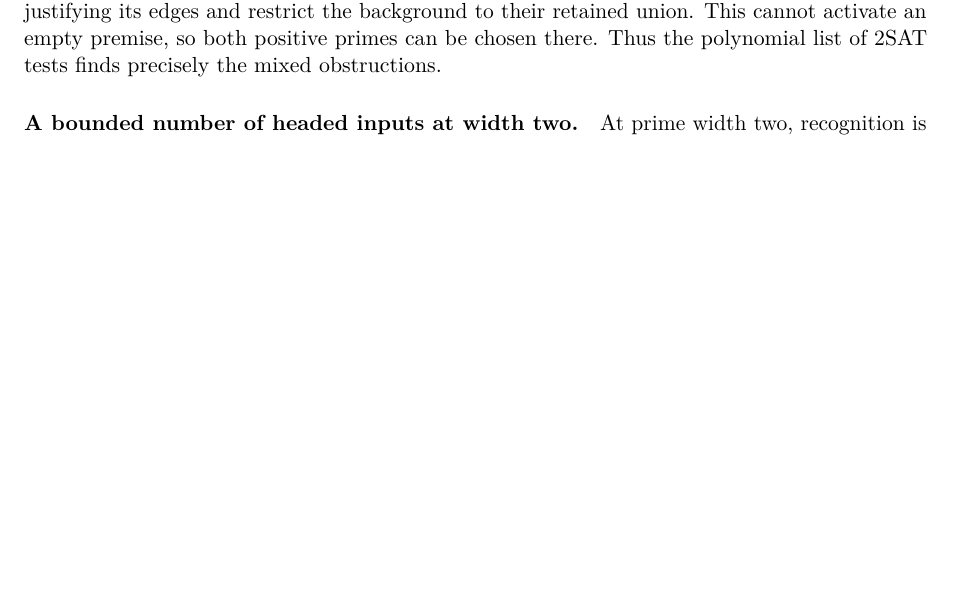
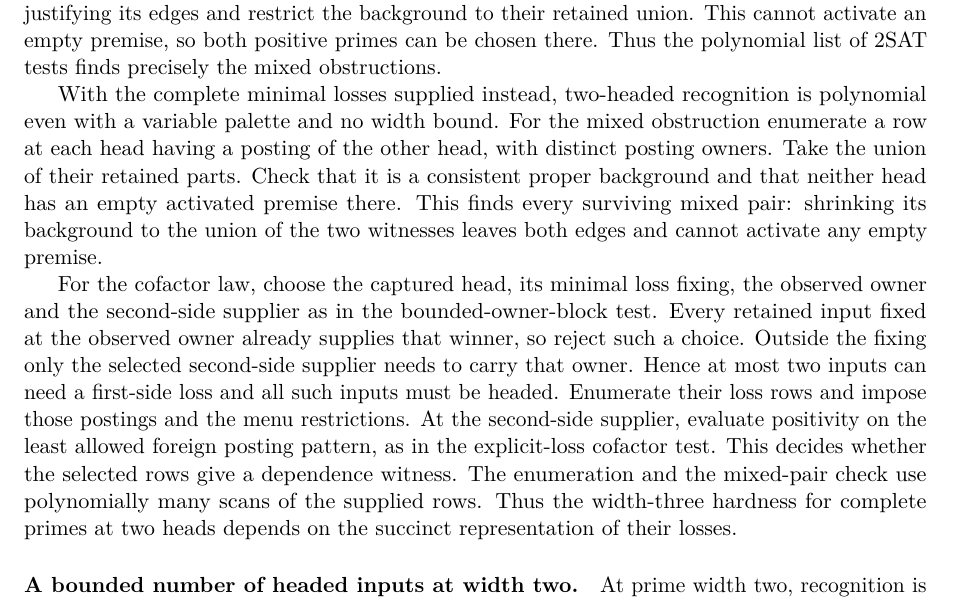
Before and after one commit to elazarg/KFOL, a LaTeX document (tr.tex, which reads sections/appendix-core-source-completions.tex): part of page 253 of 400, cut so that both start at the same text, the shorter picture padded with empty space. Compiled offline with pdfLaTeX.

Commit message:
Recognize two-headed candidates from explicit losses in polynomial time

```diff
--- a/sections/appendix-core-source-completions.tex
+++ b/sections/appendix-core-source-completions.tex
@@ -1246,6 +1246,39 @@ This cannot activate an empty premise, so both positive
 primes can be chosen there. Thus the polynomial list of
 2SAT tests finds precisely the mixed obstructions.
 
+With the complete minimal losses supplied instead,
+two-headed recognition is polynomial even with a
+variable palette and no width bound. For the mixed
+obstruction enumerate a row at each head having a
+posting of the other head, with distinct posting
+owners. Take the union of their retained parts.
+Check that it is a consistent proper background
+and that neither head has an empty activated
+premise there. This finds every surviving mixed
+pair: shrinking its background to the union of
+the two witnesses leaves both edges and cannot
+activate any empty premise.
+
+For the cofactor law, choose the captured head, its
+minimal loss fixing, the observed owner and the
+second-side supplier as in the bounded-owner-block
+test. Every retained input fixed at the observed
+owner already supplies that winner, so reject such
+a choice. Outside the fixing only the selected
+second-side supplier needs to carry that owner.
+Hence at most two inputs can need a first-side
+loss and all such inputs must be headed. Enumerate
+their loss rows and impose those postings and the
+menu restrictions. At the second-side supplier,
+evaluate positivity on the least allowed foreign
+posting pattern, as in the explicit-loss cofactor
+test. This decides whether the selected rows give
+a dependence witness. The enumeration and the
+mixed-pair check use polynomially many scans of
+the supplied rows. Thus the width-three hardness
+for complete primes at two heads depends on the
+succinct representation of their losses.
+
 \paragraph{A bounded number of headed inputs at width two.}
 At prime width two, recognition is fixed-parameter tractable
 in $K$ and the number $h$ of inputs with any loss, with no
```
